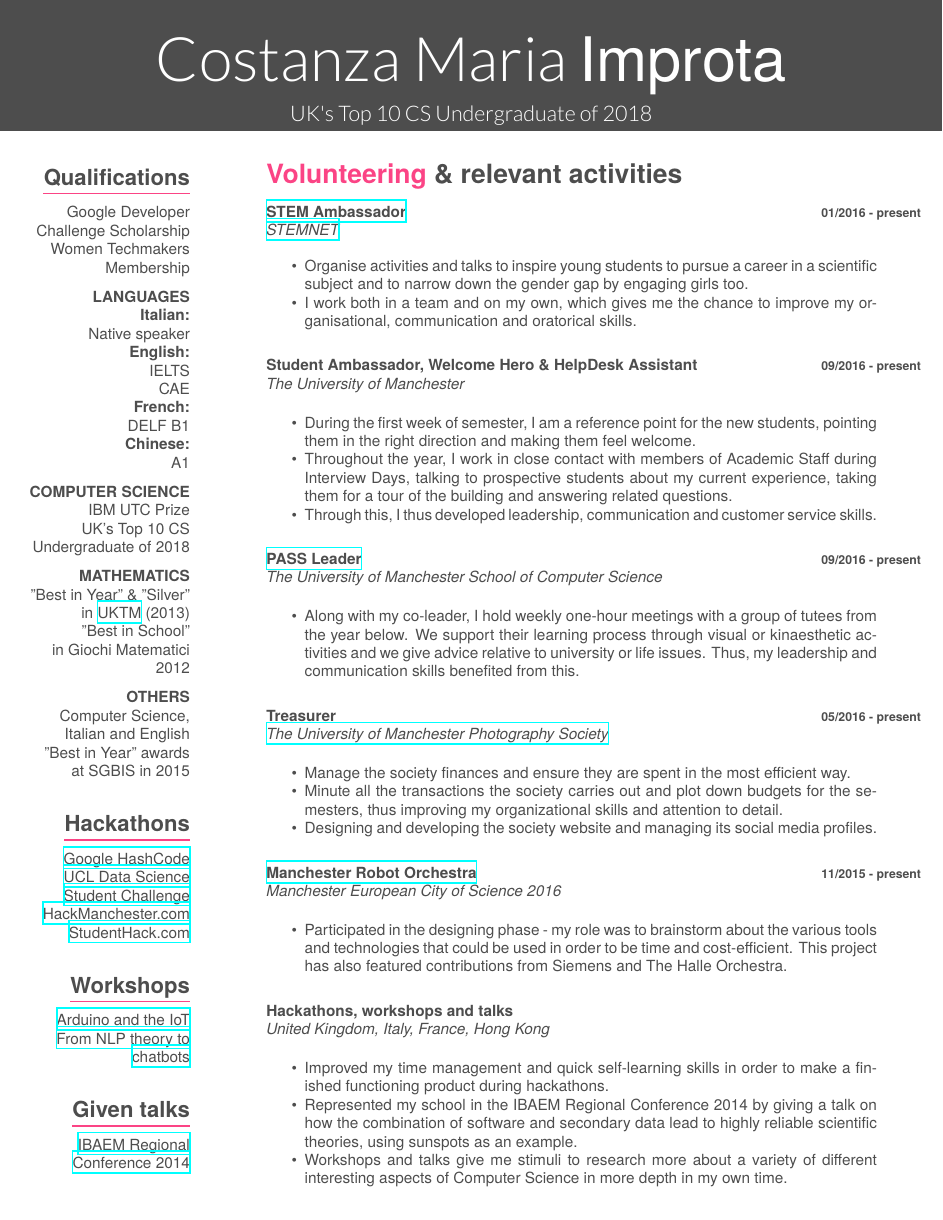
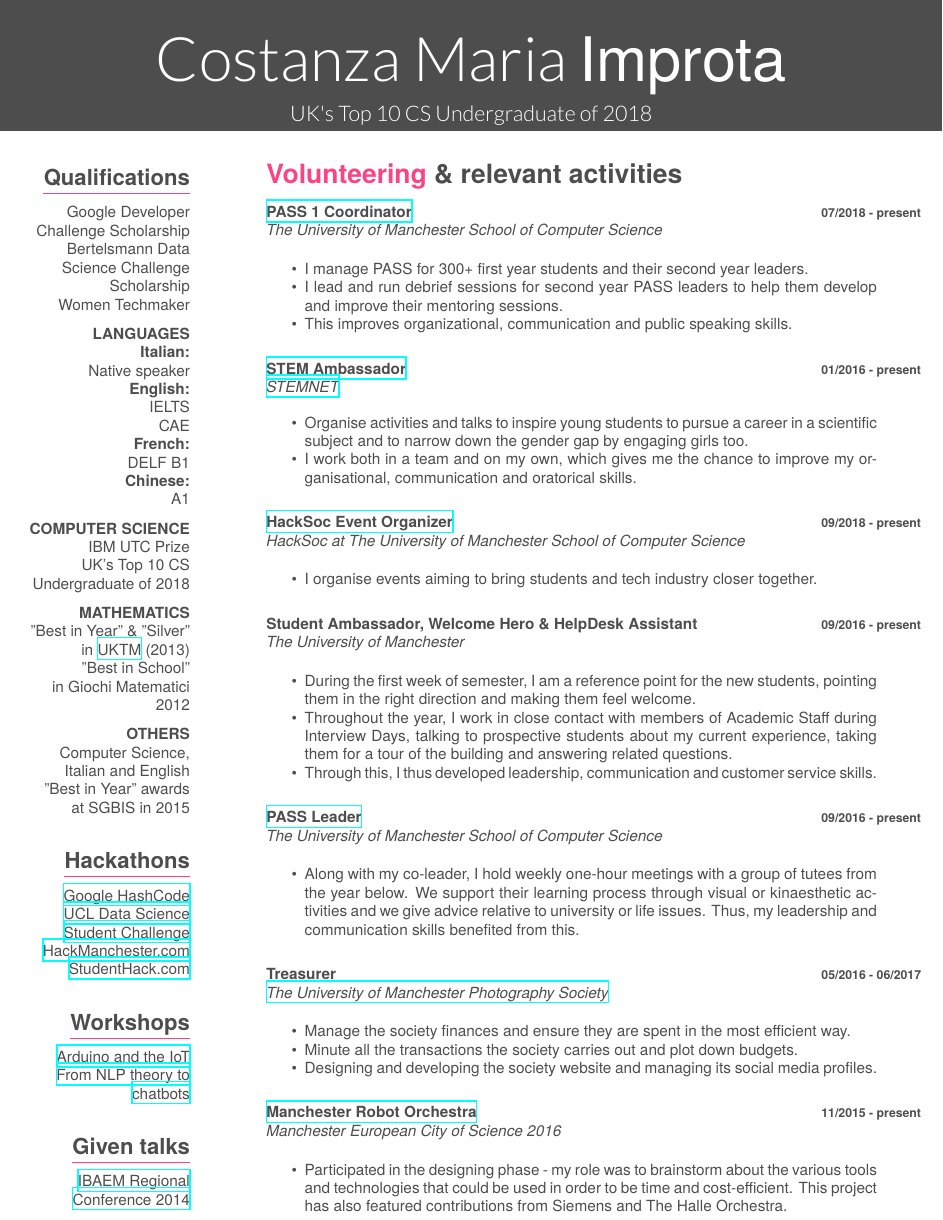
Before and after one commit to cmimprota/myCV, a LaTeX CV (cv.tex): page 2 of 2. The pictures show the PDF file CostanzaImprotaCV.pdf that the author committed with the source.

Commit message:
Added placement, Third Year project, PASS 1 Coordination and HackSoc event organisation

```diff
--- a/cv.tex
+++ b/cv.tex
@@ -11,7 +11,7 @@
 \setlist{nolistsep}
 
 \header{Costanza Maria }{Improta}
-       {UK's Top 10 CS Undergraduate of 2018}
+       {UK's Top 10 Computer Science Undergraduate of 2018}
 
 
 \begin{aside}
@@ -147,7 +152,9 @@
   \bigskip
   Google Developer Challenge Scholarship
 
-  Women Techmakers Membership
+  Bertelsmann Data Science Challenge Scholarship
+
+  Women Techmaker
   \bigskip
   \textbf{LANGUAGES}
   \textbf{Italian:}
@@ -196,6 +203,16 @@
 \setlist[itemize]{noitemsep, topsep=0pt}
 
 \section{\color{red}Volunteering \color{gray} \& relevant activities}
+\entry
+    {}
+    {\href{http://www.pass.manchester.ac.uk/}{PASS 1 Coordinator}}
+    {\textbf{07/2018 - present}}
+    {\emph{The University of Manchester School of Computer Science}}
+    \begin{itemize}
+        \item I manage PASS for 300+ first year students and their second year leaders.
+        \item I lead and run debrief sessions for second year PASS leaders to help them develop and improve their mentoring sessions.
+        \item This improves organizational, communication and public speaking skills.\\
+    \end{itemize}
 \begin{entrylist}
   \entry
     {}
@@ -205,6 +222,14 @@
     \begin{itemize}
         \item Organise activities and talks to inspire young students to pursue a career in a scientific subject and to narrow down the gender gap by engaging girls too.
         \item I work both in a team and on my own, which gives me the chance to improve my organisational, communication and oratorical skills.\\
+    \end{itemize}
+\entry
+    {}
+    {\href{https://www.hacksoc.com}{HackSoc Event Organizer}}
+    {\textbf{09/2018 - present}}
+    {\emph{HackSoc at The University of Manchester School of Computer Science}}
+    \begin{itemize}
+        \item I organise events aiming to bring students and tech industry closer together.\\
     \end{itemize}
    \entry
     {}
@@ -227,11 +252,11 @@
   \entry
     {}
     {Treasurer}
-    {\textbf{05/2016 - present}}
+    {\textbf{05/2016 - 06/2017}}
     {\emph{\href{https://www.facebook.com/UoMPhotoSoc/}{The University of Manchester Photography Society}}}
     \begin{itemize}
         \item Manage the society finances and ensure they are spent in the most efficient way.
-        \item Minute all the transactions the society carries out and plot down budgets for the se\-mes\-ters, thus improving my organizational skills and attention to detail.
+        \item Minute all the transactions the society carries out and plot down budgets.
         \item Designing and developing the society website and managing its social media profiles. \\
     \end{itemize}
   \entry
@@ -242,16 +267,6 @@
     \begin{itemize}
         \item Participated in the designing phase - my role was to brainstorm about the various tools and technologies that could be used in order to be time and cost-efficient. This project has also featured contributions from Siemens and The Halle Orchestra.
     \end{itemize}
-  \entry
-    {\null}
-    {Hackathons, workshops and talks}
-    {}
-    {\emph{United Kingdom, Italy, France, Hong Kong}}
-    \begin{itemize}
-        \item Improved my time management and quick self-learning skills in order to make a finished functioning product during hackathons.
-        \item Represented my school in the IBAEM Regional Conference 2014 by giving a talk on how the combination of software and secondary data lead to highly reliable scientific theories, using sunspots as an example.
-        \item Workshops and talks give me stimuli to research more about a variety of different interesting aspects of Computer Science in more depth in my own time.
-    \end{itemize}
 \end{entrylist}
-
+\clearpage
 \end{document}
```
Also changed, not shown: CostanzaImprotaCV.pdf, cv.tex (43 more changed lines).
